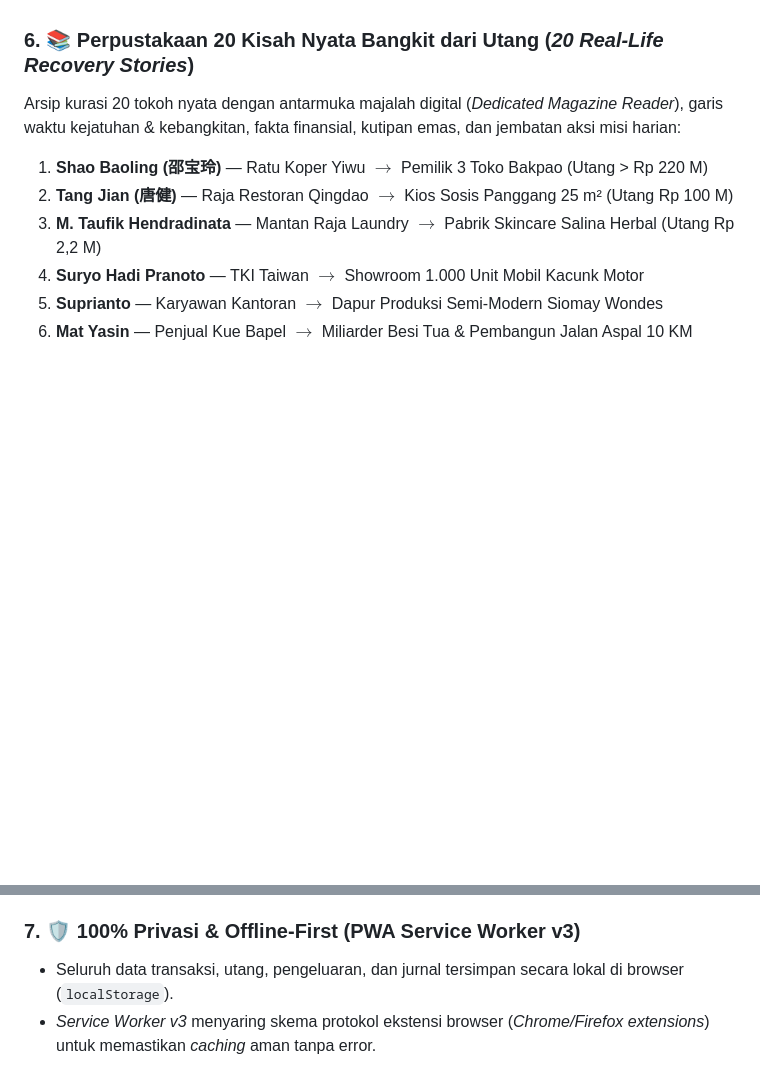
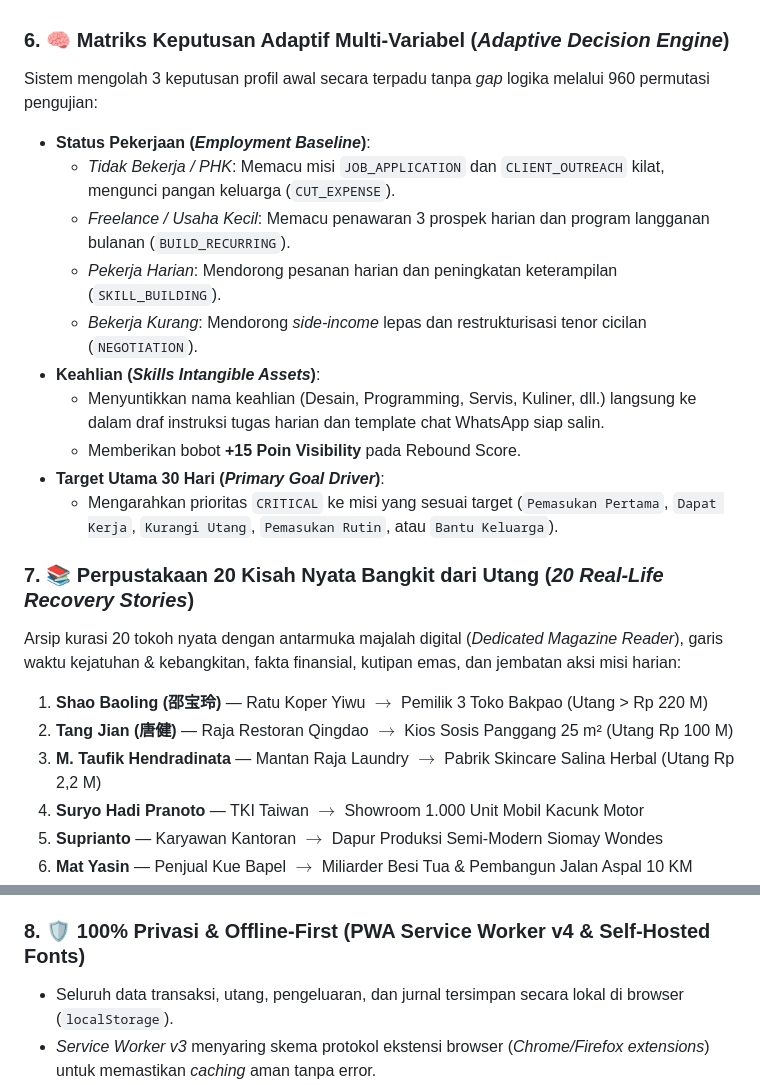
Before and after one commit to rteitch/rebound30, a Markdown page: README.md, 2 parts joined by grey strips. Drawn GitHub-style; blank space fills up the shorter version.

Commit message:
docs: document multi-variable adaptive decision matrix with 960 verified permutations

```diff
--- a/README.md
+++ b/README.md
@@ -53,7 +53,20 @@
 - **Pelunasan Sebelum Hari ke-30**: Otomatis membuka lencana prestasi **`🏆 Bebas Utang Total`**, memaksimalkan skor kesehatan finansial ($100/100$), dan mengalihkan rekomendasi ke pembentukan dana darurat 3–6 bulan.
 - **Perjalanan Pasca-30 Hari (`Hari 31+`)**: Aplikasi tidak kadaluarsa, bertransisi otomatis ke **Fase Pemeliharaan & Akumulasi Aset (*Maintenance & Growth*)** untuk pembiasaan disiplin finansial seumur hidup.
 
-### 6. 📚 Perpustakaan 20 Kisah Nyata Bangkit dari Utang (*20 Real-Life Recovery Stories*)
+### 6. 🧠 Matriks Keputusan Adaptif Multi-Variabel (*Adaptive Decision Engine*)
+Sistem mengolah 3 keputusan profil awal secara terpadu tanpa *gap* logika melalui 960 permutasi pengujian:
+- **Status Pekerjaan (*Employment Baseline*)**:
+  - *Tidak Bekerja / PHK*: Memacu misi `JOB_APPLICATION` dan `CLIENT_OUTREACH` kilat, mengunci pangan keluarga (`CUT_EXPENSE`).
+  - *Freelance / Usaha Kecil*: Memacu penawaran 3 prospek harian dan program langganan bulanan (`BUILD_RECURRING`).
+  - *Pekerja Harian*: Mendorong pesanan harian dan peningkatan keterampilan (`SKILL_BUILDING`).
+  - *Bekerja Kurang*: Mendorong *side-income* lepas dan restrukturisasi tenor cicilan (`NEGOTIATION`).
+- **Keahlian (*Skills Intangible Assets*)**:
+  - Menyuntikkan nama keahlian (Desain, Programming, Servis, Kuliner, dll.) langsung ke dalam draf instruksi tugas harian dan template chat WhatsApp siap salin.
+  - Memberikan bobot **+15 Poin Visibility** pada Rebound Score.
+- **Target Utama 30 Hari (*Primary Goal Driver*)**:
+  - Mengarahkan prioritas `CRITICAL` ke misi yang sesuai target (`Pemasukan Pertama`, `Dapat Kerja`, `Kurangi Utang`, `Pemasukan Rutin`, atau `Bantu Keluarga`).
+
+### 7. 📚 Perpustakaan 20 Kisah Nyata Bangkit dari Utang (*20 Real-Life Recovery Stories*)
 Arsip kurasi 20 tokoh nyata dengan antarmuka majalah digital (*Dedicated Magazine Reader*), garis waktu kejatuhan & kebangkitan, fakta finansial, kutipan emas, dan jembatan aksi misi harian:
 1. **Shao Baoling (邵宝玲)** — Ratu Koper Yiwu $\to$ Pemilik 3 Toko Bakpao (Utang > Rp 220 M)
 2. **Tang Jian (唐健)** — Raja Restoran Qingdao $\to$ Kios Sosis Panggang 25 m² (Utang Rp 100 M)
@@ -76,7 +89,7 @@ Arsip kurasi 20 tokoh nyata dengan antarmuka majalah digital (*Dedicated Magazin
 19. **Arif Sanyoto (Kang Arif)** — Bangkrut Kerugian Rp 1,5 Miliar & Modal Terakhir Rp 108.000 $\to$ Lumpia Sortalok 5.000 Pcs/Hari & Penulis Buku 27 Hari Bebas Utang
 20. **Bonzor** — Utang Rp 15 Miliar & Selamat dari Racun Serangga $\to$ Makelar Besi, Sedekah Rp 2,5 M, Lunas 40 Hari & Pengasuh 37 Anak Yatim
 
-### 7. 🛡️ 100% Privasi & Offline-First (PWA Service Worker v3)
+### 8. 🛡️ 100% Privasi & Offline-First (PWA Service Worker v4 & Self-Hosted Fonts)
 - Seluruh data transaksi, utang, pengeluaran, dan jurnal tersimpan secara lokal di browser (`localStorage`).
 - *Service Worker v3* menyaring skema protokol ekstensi browser (*Chrome/Firefox extensions*) untuk memastikan *caching* aman tanpa error.
 - Tersedia fitur Ekspor/Impor JSON dengan verifikasi skema untuk pencadangan manual.
```
